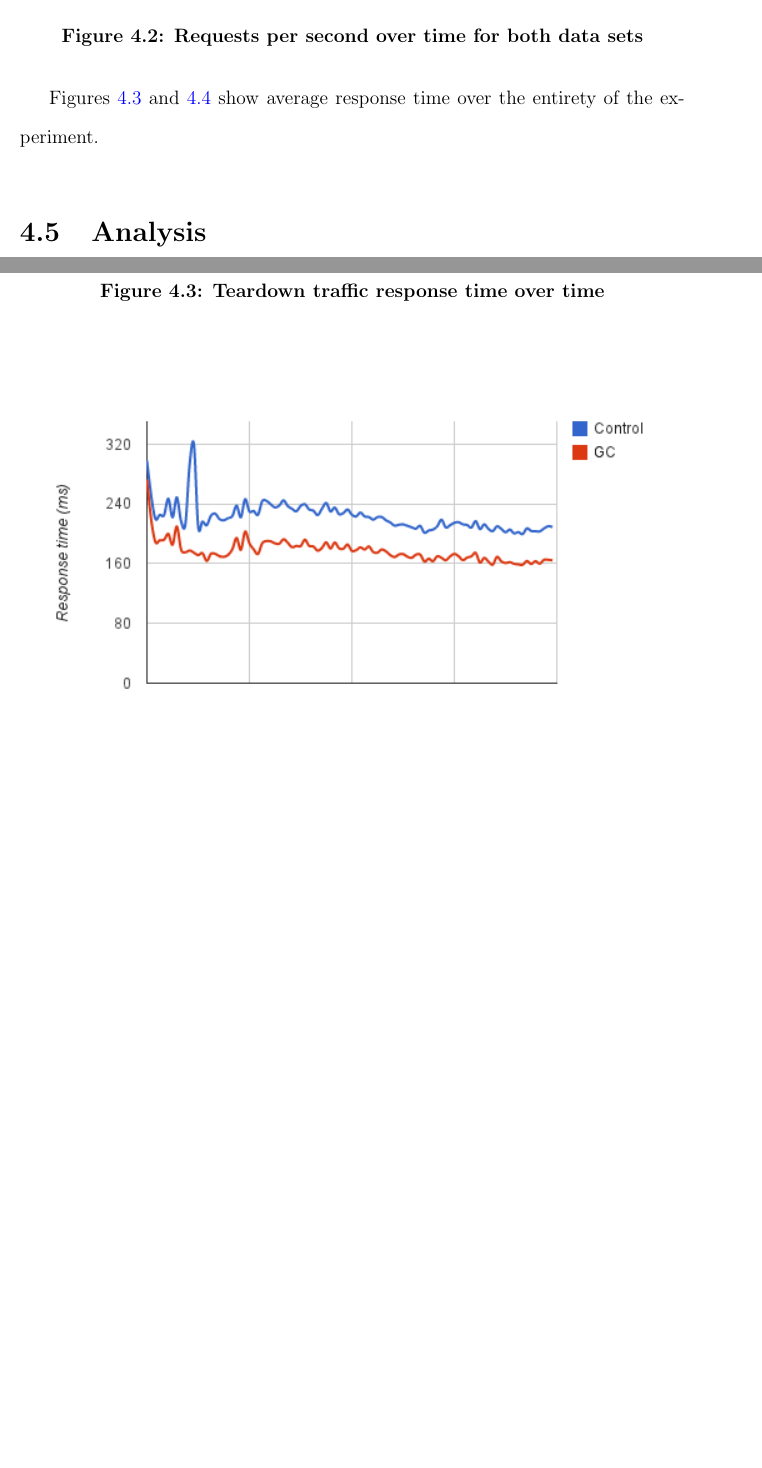
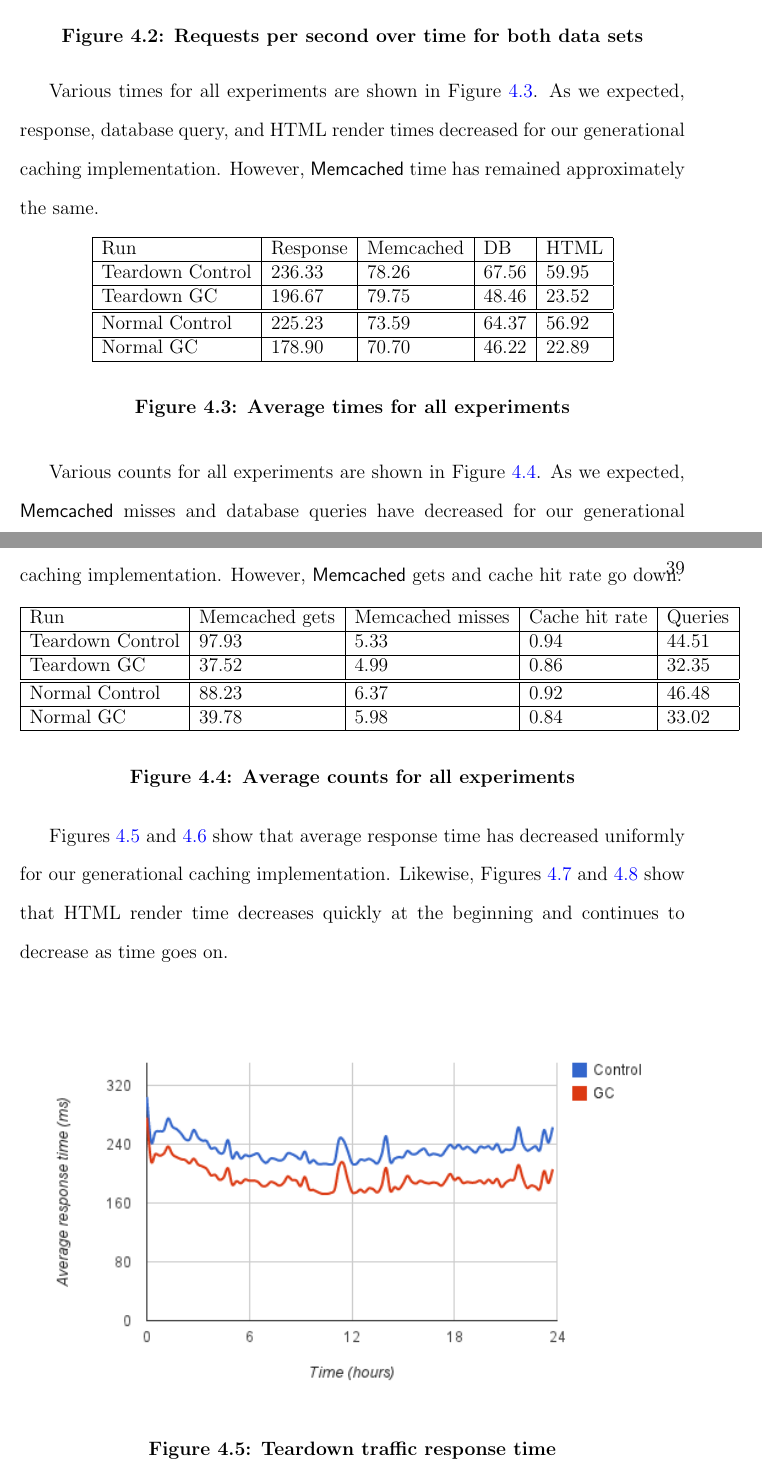
Before and after one commit to marczych/generational-caching-thesis, a LaTeX thesis (thesis.tex): two parts of pages 47 and 48 of 53 before the commit and two parts of pages 47 and 48 of 54 after it, joined at a grey line, cut so that both start at the same text, the shorter picture padded with empty space. Compiled offline with pdfLaTeX.

Commit message:
Add overall results tables and add explanation

```diff
--- a/thesis.tex
+++ b/thesis.tex
@@ -892,12 +892,55 @@ All ``over time'' graphs are constructed from 15 minute groupings of requests fo
 \label{fig:requestsPerSecXTime}
 \end{figure}
 
-Figures \ref{fig:teardownRespTimeXTime} and \ref{fig:normalRespTimeXTime} show average response time over the entirety of the experiment.
+Various times for all experiments are shown in Figure \ref{fig:averageExperimentTimes}.
+As we expected, response, database query, and HTML render times decreased for our generational caching implementation.
+However, \textsf{Memcached} time has remained approximately the same.
+
+\begin{figure}[h]
+\begin{center}
+\begin{tabular}{| l | l | l | l | l |}
+   \hline
+   Run & Response & Memcached & DB & HTML \\ \hline
+   Teardown Control & 236.33 & 78.26 & 67.56 & 59.95 \\ \hline
+   Teardown GC & 196.67 & 79.75 & 48.46 & 23.52 \\ \hline
+   \hline
+   Normal Control & 225.23 & 73.59 & 64.37 & 56.92 \\ \hline
+   Normal GC & 178.90 & 70.70 & 46.22 & 22.89 \\
+   \hline
+\end{tabular}
+\end{center}
+\caption{Average times for all experiments}
+\label{fig:averageExperimentTimes}
+\end{figure}
+
+Various counts for all experiments are shown in Figure \ref{fig:averageExperimentCounts}.
+As we expected, \textsf{Memcached} misses and database queries have decreased for our generational caching implementation.
+However, \textsf{Memcached} gets and cache hit rate go down.
+
+\begin{figure}[h]
+\begin{center}
+\begin{tabular}{| l | l | l | l | l |}
+   \hline
+   Run & Memcached gets & Memcached misses & Cache hit rate & Queries \\ \hline
+   Teardown Control & 97.93 & 5.33 & 0.94 & 44.51 \\ \hline
+   Teardown GC & 37.52 & 4.99 & 0.86 & 32.35 \\ \hline
+   \hline
+   Normal Control & 88.23 & 6.37 & 0.92 & 46.48 \\ \hline
+   Normal GC & 39.78 & 5.98 & 0.84 & 33.02 \\
+   \hline
+\end{tabular}
+\end{center}
+\caption{Average counts for all experiments}
+\label{fig:averageExperimentCounts}
+\end{figure}
+
+Figures \ref{fig:teardownRespTimeXTime} and \ref{fig:normalRespTimeXTime} show that average response time has decreased uniformly for our generational caching implementation.
+Likewise, Figures \ref{fig:teardownHTMLRenderTimeXTime} and \ref{fig:normalHTMLRenderTimeXTime} show that HTML render time decreases quickly at the beginning and continues to decrease as time goes on.
 
 \begin{figure}[h]
 \centering
 \includegraphics[width=\textwidth]{assets/teardownRespTimeXTime.png}
-\caption{Teardown traffic response time over time}
+\caption{Teardown traffic response time}
 \label{fig:teardownRespTimeXTime}
 \end{figure}
 
@@ -908,6 +951,5 @@ Figures \ref{fig:teardownRespTimeXTime} and \ref{fig:normalRespTimeXTime} show a
 \label{fig:normalRespTimeXTime}
 \end{figure}
-
 
 \begin{figure}[h]
 \centering
```
Also changed, not shown: thesis.tex (6 more changed lines).
